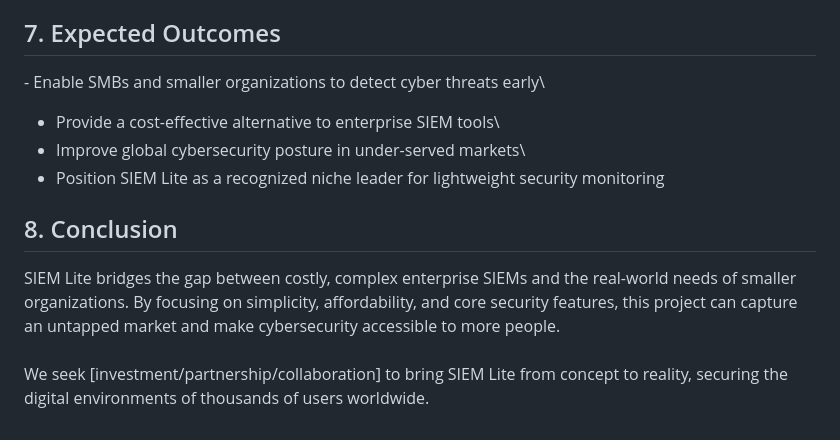
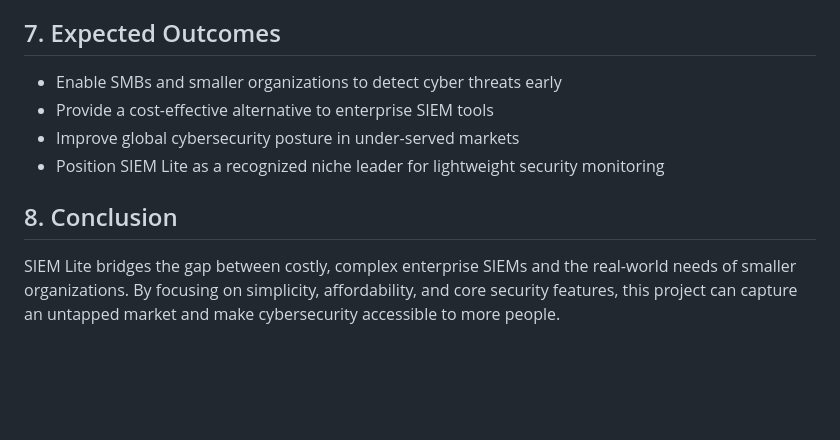
Before and after one commit to Xerox-Fox/Group-21_INSA_SC, a Markdown page: README.md, the part around one of its changes. Rendered like a GitHub page; blank space fills up the shorter version.

```diff
--- a/README.md
+++ b/README.md
@@ -77,9 +77,9 @@ trends.\
 
 ## 7. Expected Outcomes
 
-\- Enable SMBs and smaller organizations to detect cyber threats early\
-- Provide a cost-effective alternative to enterprise SIEM tools\
-- Improve global cybersecurity posture in under-served markets\
+- Enable SMBs and smaller organizations to detect cyber threats early
+- Provide a cost-effective alternative to enterprise SIEM tools
+- Improve global cybersecurity posture in under-served markets
 - Position SIEM Lite as a recognized niche leader for lightweight
 security monitoring
 
@@ -89,8 +89,4 @@ SIEM Lite bridges the gap between costly, complex enterprise SIEMs and
 the real-world needs of smaller organizations. By focusing on
 simplicity, affordability, and core security features, this project can
 capture an untapped market and make cybersecurity accessible to more
-people.\
-\
-We seek \[investment/partnership/collaboration\] to bring SIEM Lite from
-concept to reality, securing the digital environments of thousands of
-users worldwide.
+people.
```
Also changed, not shown: other parts of README.md (+28 -28 lines).
